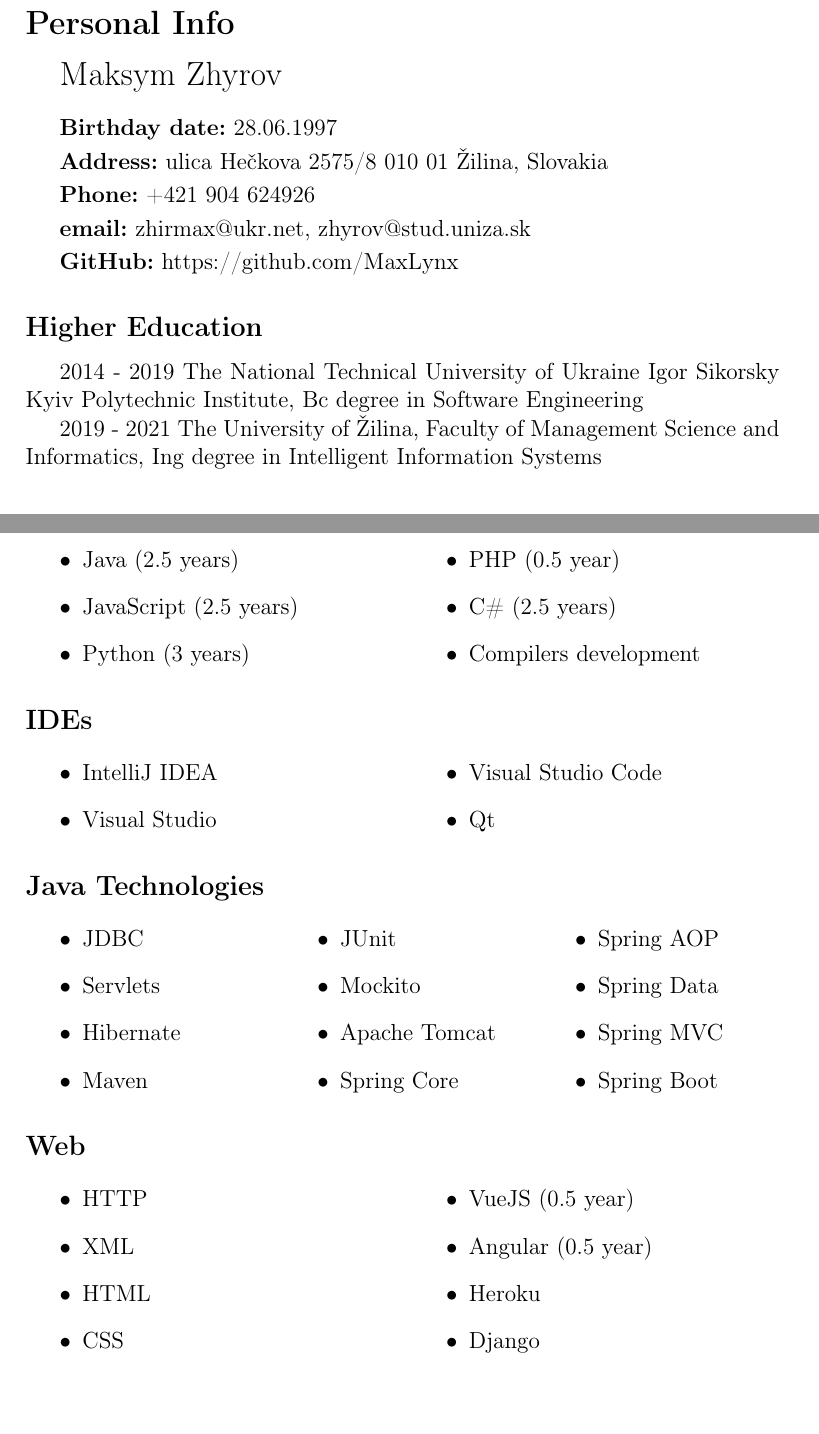
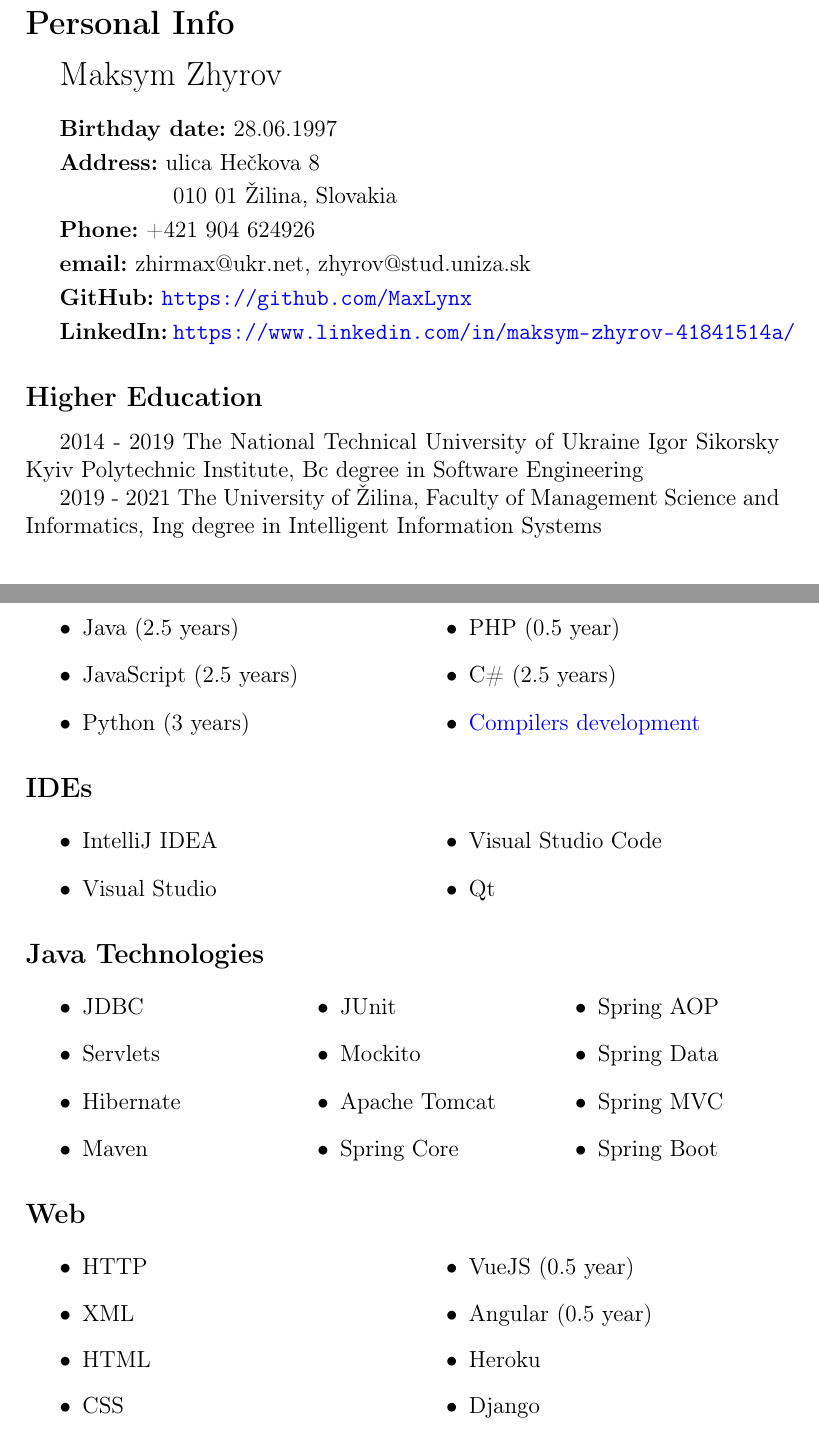
Before and after one commit to MaxLynx/CurriculumVitae, a LaTeX CV (cv.tex): two parts of pages 1 and 2 of 3, joined at a grey line, cut so that both start at the same text. Compiled offline with pdfLaTeX.

Commit message:
formatting

```diff
--- a/cv.tex
+++ b/cv.tex
@@ -6,6 +6,14 @@
 \usepackage[english,russian]{babel}
 \usepackage{multicol}
 \usepackage{indentfirst}
+
+\usepackage{hyperref}
+\hypersetup{
+    unicode=true,
+    colorlinks=true,
+    linkcolor=black,
+    urlcolor=blue
+}
 
 \author{Maksym Zhyrov}
 \title{Curriculum vitae}
@@ -25,8 +33,10 @@
 \smallskip
 
 \textbf{Address:}
-ulica Hečkova 2575/8
-010 01 Žilina,
+ulica Hečkova 8
+
+\smallskip
+\quad \quad \quad \quad \quad 010 01 Žilina,
 Slovakia
 
 \smallskip
@@ -41,7 +51,11 @@ zhyrov@stud.uniza.sk
 
 \smallskip
 
-\textbf{GitHub:} https://github.com/MaxLynx
+\textbf{GitHub:} \url{https://github.com/MaxLynx}
+
+\smallskip
+
+\textbf{LinkedIn:} \url{https://www.linkedin.com/in/maksym-zhyrov-41841514a/}
 
 \subsection*{Higher Education}
 
@@ -94,7 +110,7 @@ Ing degree in Intelligent Information Systems
     \item Python (3 years)
     \item PHP (0.5 year)
     \item C\# (2.5 years)
-    \item Compilers development
+    \item \href{https://github.com/MaxLynx/MinC-Translator}{Compilers development}
 \end{itemize}
 \end{multicols}
 
```
Also changed, not shown: cv.pdf, cv.tex (2 more changed lines), 6 other files.
